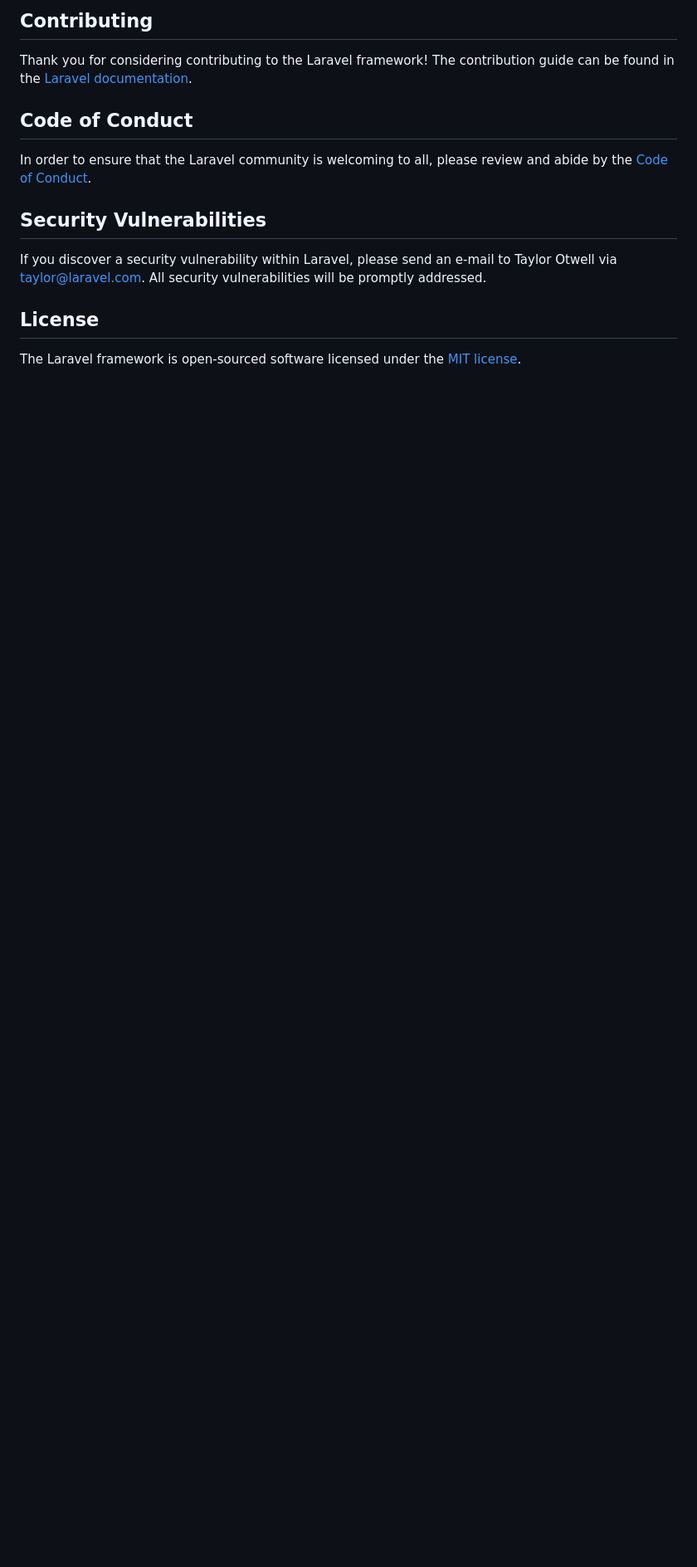
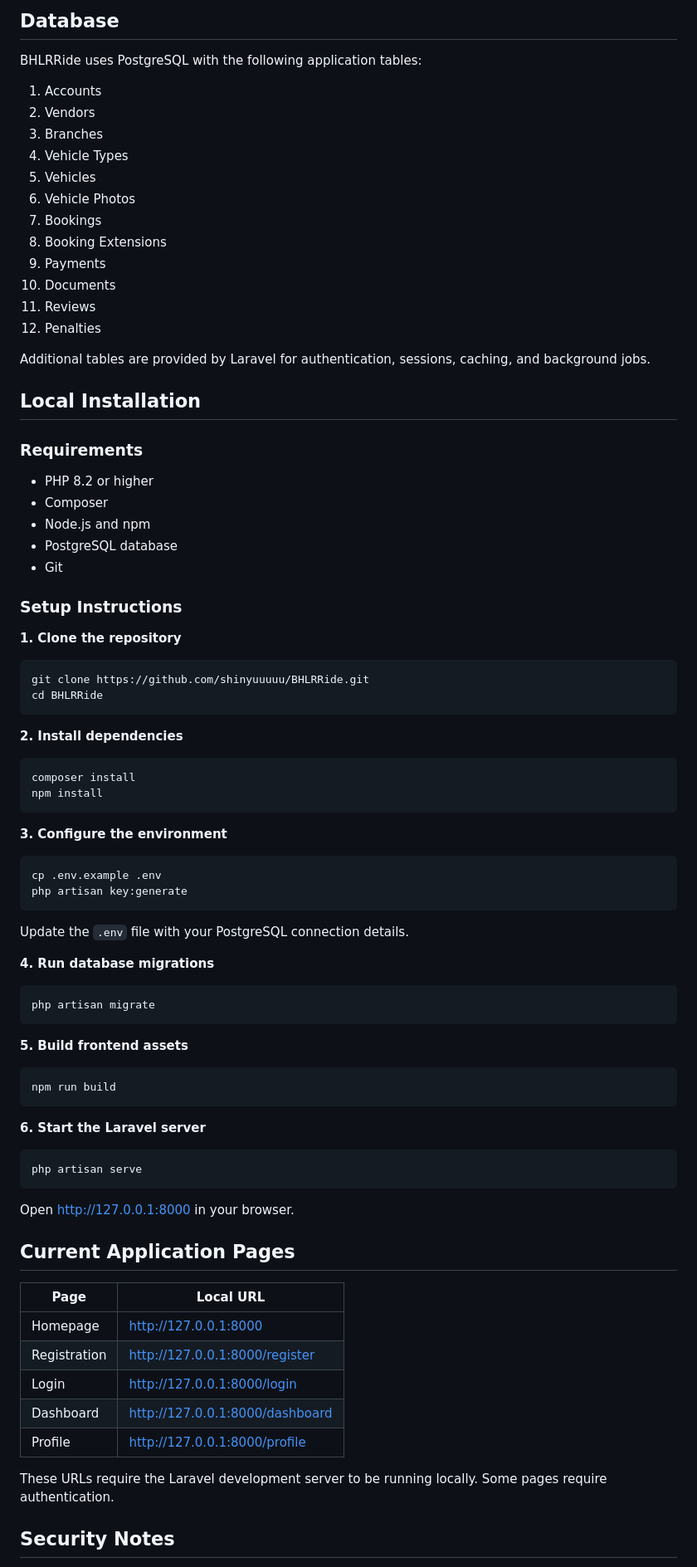
Before and after one commit to shinyuuuuu/BHLRRide, a Markdown page: README.md, the part around one of its changes. Shown at 83% size. GitHub-like rendering; blank space fills up the shorter version.

````diff
--- a/README.md
+++ b/README.md
@@ -44,16 +74,88 @@ We would like to extend our thanks to the following sponsors for funding Laravel
 
-## Contributing
+## Database
 
-Thank you for considering contributing to the Laravel framework! The contribution guide can be found in the [Laravel documentation](https://laravel.com/docs/contributions).
+BHLRRide uses PostgreSQL with the following application tables:
 
-## Code of Conduct
+1. Accounts
+2. Vendors
+3. Branches
+4. Vehicle Types
+5. Vehicles
+6. Vehicle Photos
+7. Bookings
+8. Booking Extensions
+9. Payments
+10. Documents
+11. Reviews
+12. Penalties
 
-In order to ensure that the Laravel community is welcoming to all, please review and abide by the [Code of Conduct](https://laravel.com/docs/contributions#code-of-conduct).
+Additional tables are provided by Laravel for authentication, sessions, caching, and background jobs.
 
-## Security Vulnerabilities
+## Local Installation
 
-If you discover a security vulnerability within Laravel, please send an e-mail to Taylor Otwell via [taylor@laravel.com](mailto:taylor@laravel.com). All security vulnerabilities will be promptly addressed.
+### Requirements
+- PHP 8.2 or higher
+- Composer
+- Node.js and npm
+- PostgreSQL database
+- Git
 
-## License
+### Setup Instructions
 
-The Laravel framework is open-sourced software licensed under the [MIT license](https://opensource.org/licenses/MIT).
+**1. Clone the repository**
+
+```bash
+git clone https://github.com/shinyuuuuu/BHLRRide.git
+cd BHLRRide
+```
+
+**2. Install dependencies**
+
+```bash
+composer install
+npm install
+```
+
+**3. Configure the environment**
+
+```bash
+cp .env.example .env
+php artisan key:generate
+```
+
+Update the `.env` file with your PostgreSQL connection details.
+
+**4. Run database migrations**
+
+```bash
+php artisan migrate
+```
+
+**5. Build frontend assets**
+
+```bash
+npm run build
+```
+
+**6. Start the Laravel server**
+
+```bash
+php artisan serve
+```
+
+Open http://127.0.0.1:8000 in your browser.
+
+## Current Application Pages
+
+| Page | Local URL |
+|---|---|
+| Homepage | http://127.0.0.1:8000 |
+| Registration | http://127.0.0.1:8000/register |
+| Login | http://127.0.0.1:8000/login |
+| Dashboard | http://127.0.0.1:8000/dashboard |
+| Profile | http://127.0.0.1:8000/profile |
+
+These URLs require the Laravel development server to be running locally. Some pages require authentication.
+
+## Security Notes
+
````
Also changed, not shown: other parts of README.md (+79 -31 lines).
